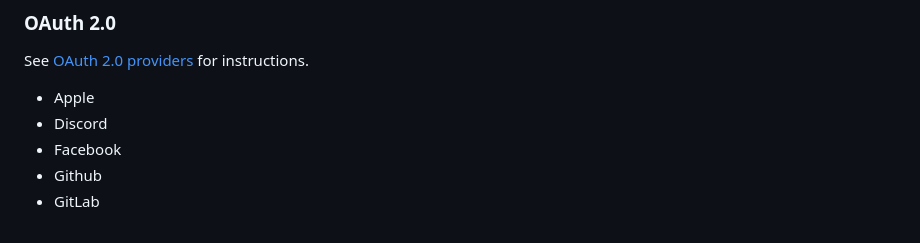
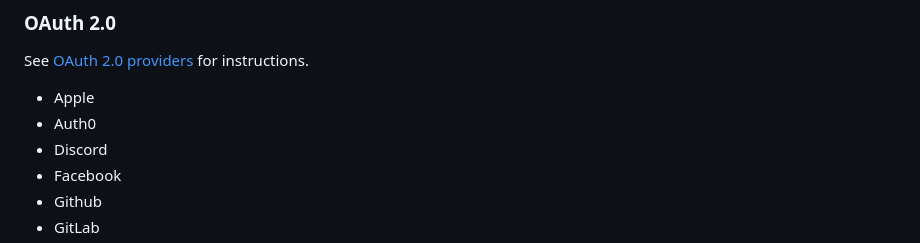
Before and after one commit to pilcrowonpaper/arctic, a Markdown page: README.md, the part around the change. Rendered like a GitHub page.

Commit message:
update provider list

```diff
--- a/README.md
+++ b/README.md
@@ -13,6 +13,7 @@ npm install arctic
 See [OAuth 2.0 providers](#oauth-20-providers) for instructions.
 
 - Apple
+- Auth0
 - Discord
 - Facebook
 - Github
```
